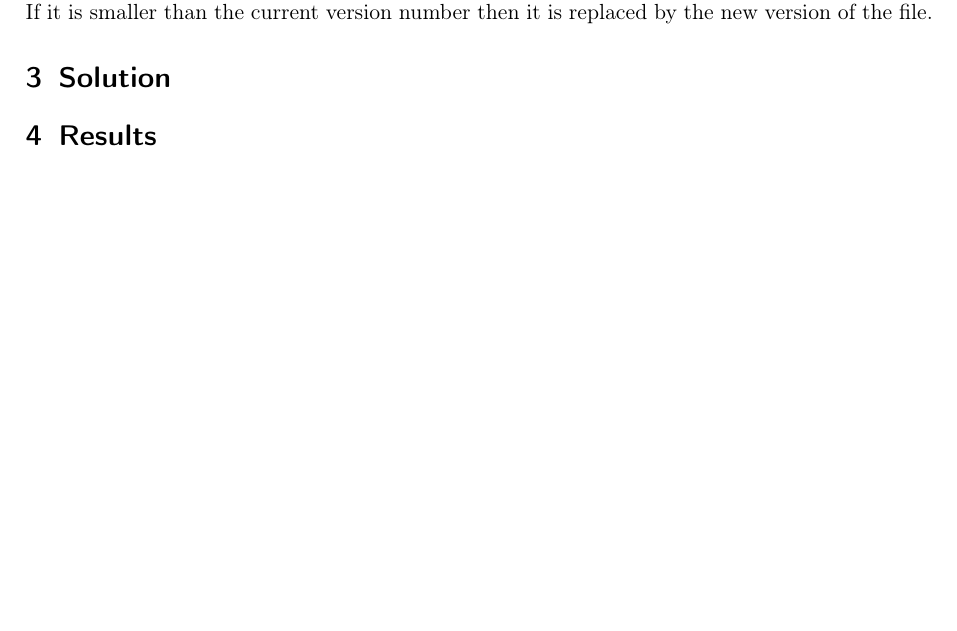
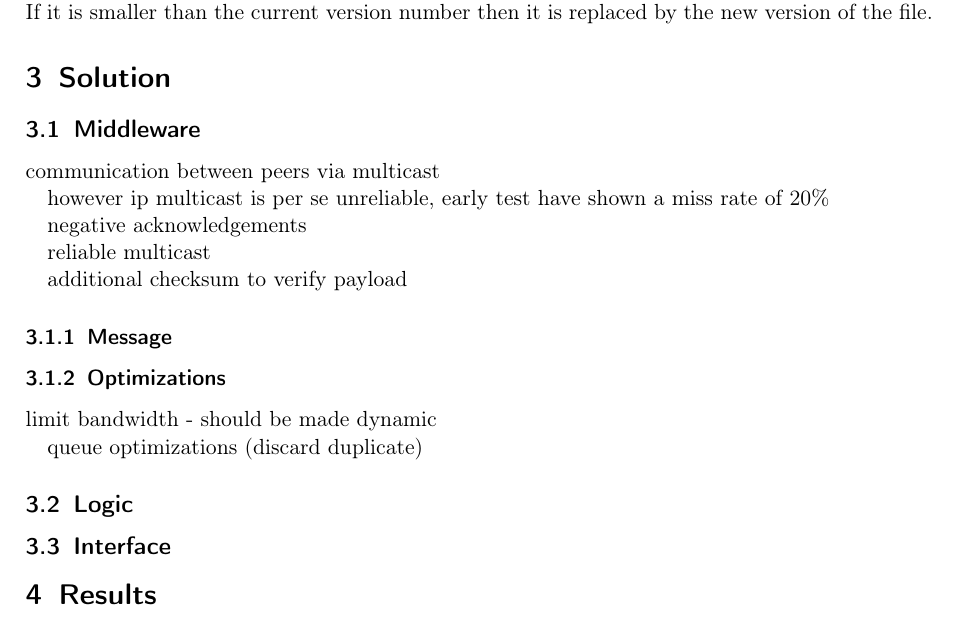
Before and after one commit to spirosikmd/inmdsy-08, a LaTeX document (report/Peerbox.tex, which reads report/contents/20_approach.tex): part of page 7 of 8, cut so that both start at the same text, the shorter picture padded with empty space. Compiled offline with pdfLaTeX.

Commit message:
drafting implementation section

```diff
--- a/report/contents/20_approach.tex
+++ b/report/contents/20_approach.tex
@@ -1 +1,32 @@
 %!TEX root = ../Peerbox.tex
+
+
+
+\subsection{Middleware}
+communication between peers via multicast
+
+however ip multicast is per se unreliable, early test have shown a miss rate of 20\%
+
+negative acknowledgements
+
+reliable multicast
+
+additional checksum to verify payload
+
+\subsubsection{Message}
+
+%figure message package
+
+
+
+\subsubsection{Optimizations}
+
+limit bandwidth
+    - should be made dynamic
+
+queue optimizations (discard duplicate)
+
+\subsection{Logic}
+
+
+\subsection{Interface}
```
